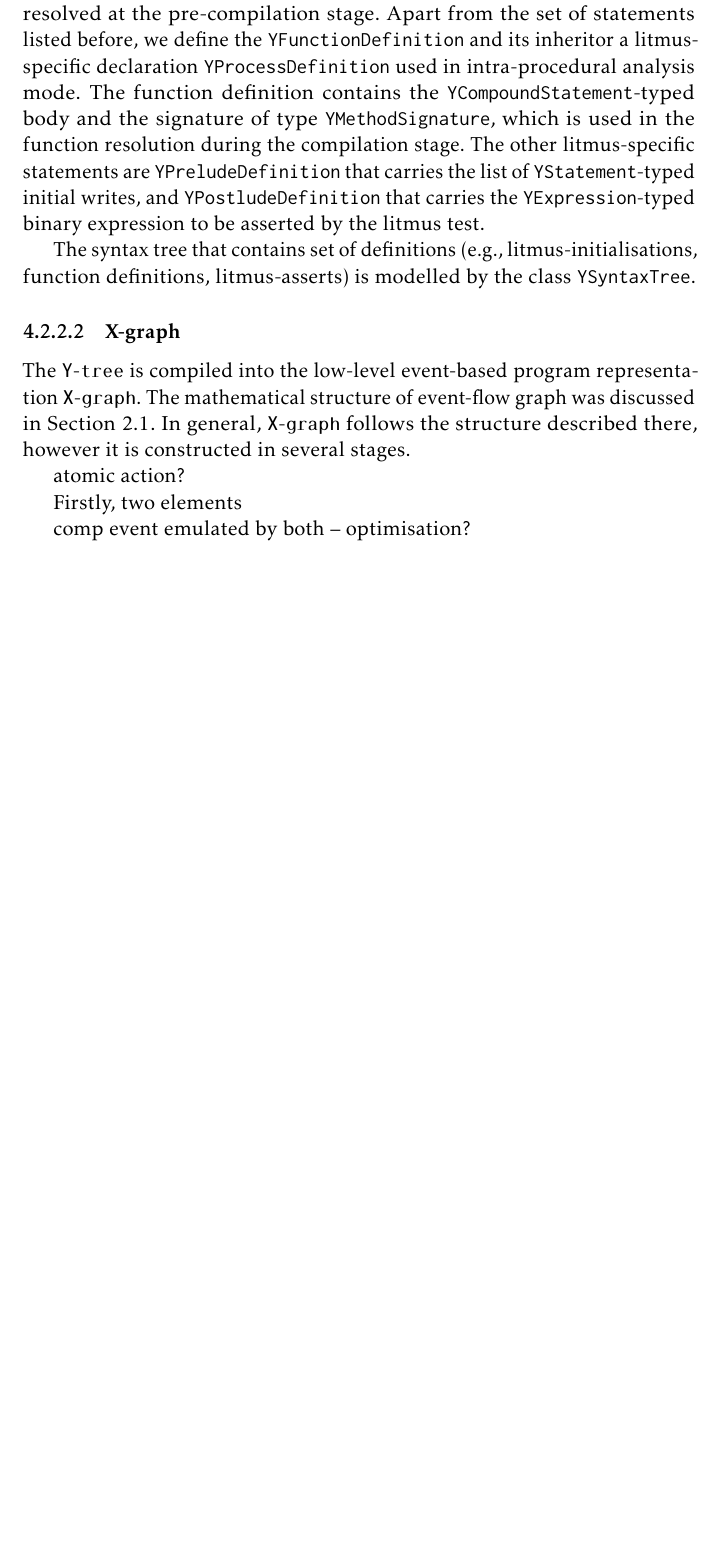
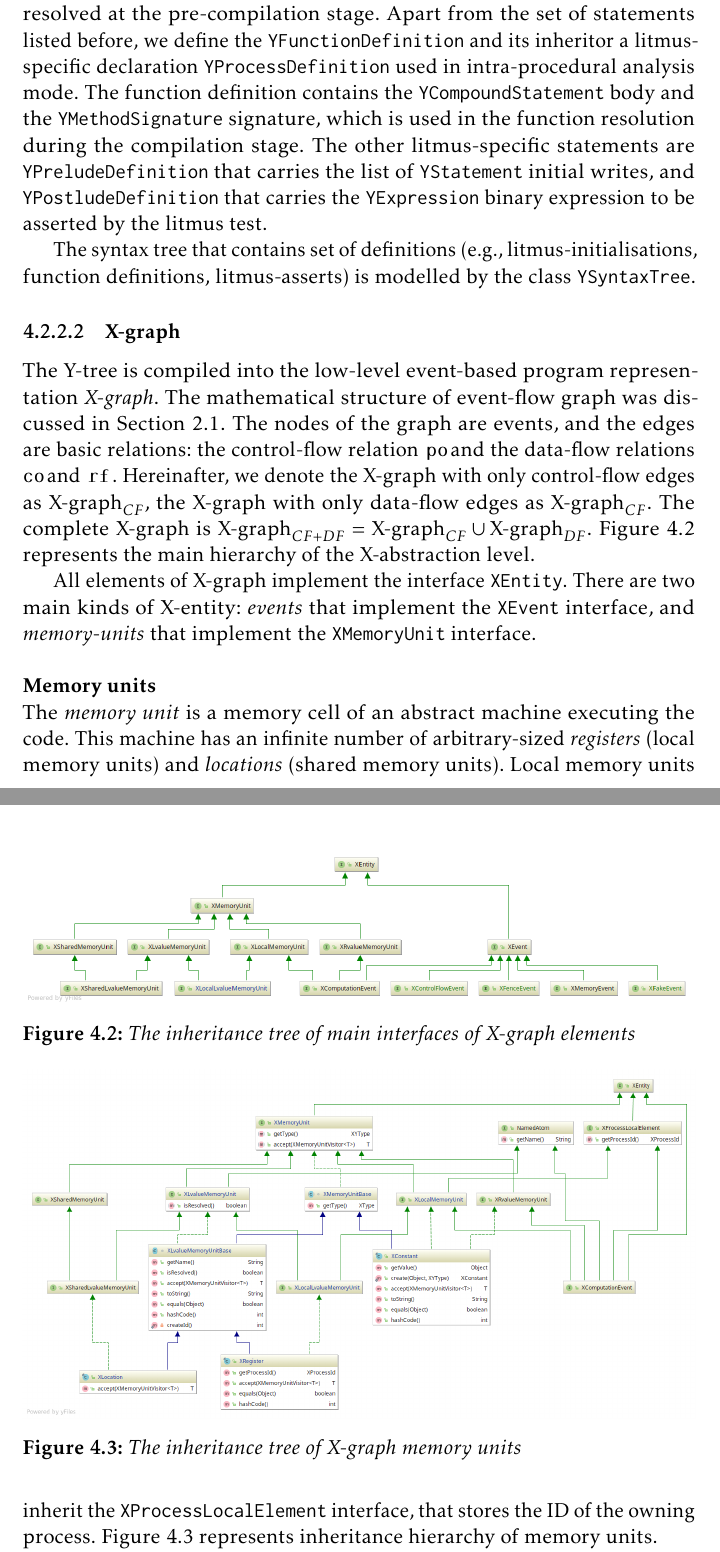
Before and after one commit to ajuszkowski/ms-thesis, a LaTeX thesis (ms-thesis.tex, which reads 4_impl.tex): part of page 34 of 48 before the commit and two parts of pages 34 and 35 of 49 after it, the two joined at a grey line, cut so that both start at the same text, the shorter picture padded with empty space. Compiled offline with pdfLaTeX.

Commit message:
Change font of representations names. Add mem-units descrition.

```diff
--- a/4_impl.tex
+++ b/4_impl.tex
@@ -255,12 +258,13 @@ The \ytree{} statements of follow this rule, however they these labels are symbo
 Apart from the set of statements listed before, we define the \texttt{YFunctionDefinition} and its inheritor a litmus-specific declaration \texttt{YProcessDefinition}
 %\textbf{(TODO: rename YProcessStatement->YProcessDefinition)} %TODO <--
 used in intra-procedural analysis mode.
-The function definition contains the \texttt{YCompoundStatement}-typed body and the signature of type \texttt{YMethodSignature}, which is used in the function resolution during the compilation stage. %TODO: pre-compilation?
+%TODO: rename YMethodSignature -> YFunctionSignature
+The function definition contains the \texttt{YCompoundStatement} body and the \texttt{YMethodSignature} signature, which is used in the function resolution during the compilation stage. %TODO: pre-compilation?
 The other litmus-specific statements are \texttt{YPreludeDefinition}
 %\textbf{(TODO: rename YPreludeStatement -> YPreludeDefinition)} %TODO <--
-that carries the list of \texttt{YStatement}-typed initial writes, and \texttt{YPostludeDefinition}
+that carries the list of \texttt{YStatement} initial writes, and \texttt{YPostludeDefinition}
 %\textbf{(TODO: rename YPostludeStatement -> YPostludeDefinition)} %TODO <--
-that carries the \texttt{YExpression}-typed binary expression to be asserted by the litmus test.
+that carries the \texttt{YExpression} binary expression to be asserted by the litmus test.
 
 The syntax tree that contains set of definitions (e.g., litmus-initialisations, function definitions, litmus-asserts) is modelled by the class \texttt{YSyntaxTree}.
 
@@ -268,17 +272,35 @@ The syntax tree that contains set of definitions (e.g., litmus-initialisations,
 \subsubsection{X-graph}
 \label{ch:impl:model:xgraph}
 
-The \ytree{} is compiled into the low-level event-based program representation \xgraph{}.
+The \ytree{} is compiled into the low-level event-based program representation \textit{\xgraph{}}.
 The mathematical structure of event-flow graph was discussed in Section~\ref{ch:wmm:event}.
-In general, \xgraph{} follows the structure described there, however it is constructed in several stages.
-%.. goto: compilation
+%In general, \xgraph{} follows the structure described there, however it is constructed in several stages.
+The nodes of the graph are events, and the edges are basic relations: the control-flow relation \po and the data-flow relations \co and \rf.
+Hereinafter, we denote the \xgraph{} with only control-flow edges as \xgraph[CF], the \xgraph{} with only data-flow edges as \xgraph[CF]. The complete \xgraph{} is $\xgraph[CF+DF] = \xgraph[CF] \cup \xgraph[DF]$.
+Figure~\ref{fig:class-diagrams:XEntity-interfaces} represents the main hierarchy of the X-abstraction level.
+
+\begin{figure}[t]%[!b]%[H]
+  \centering
+  \includegraphics[width=\textwidth,keepaspectratio]{img/my/class-diagrams/XEntity-interfaces.png}
+  \caption{The inheritance tree of main interfaces of \xgraph{} elements}
+  \label{fig:class-diagrams:XEntity-interfaces}
+\end{figure}
+
+All elements of \xgraph{} implement the interface \texttt{XEntity}.
+There are two main kinds of X-entity: \textit{events} that implement the \texttt{XEvent} interface, and \textit{memory-units} that implement the \texttt{XMemoryUnit} interface.
 
 
-atomic action?
+\paragraph{Memory units}
+\label{ch:impl:model:xgraph:mem}
 
-%However, the \xgraph{}
-%The basic element of \xgraph{} is an event. Each event \texttt{XEvent}
-Firstly, two elements
-%two basic elements of diff nature: XEvent and YMemoryUnit
+The \textit{memory unit} is a memory cell of an abstract machine executing the code.
+This machine has an infinite number of arbitrary-sized \textit{registers} (local memory units) and \textit{locations} (shared memory units).
+Local memory units inherit the \texttt{XProcessLocalElement} interface, that stores the ID of the owning process.
+Figure~\ref{fig:class-diagrams:XMemoryUnit} represents inheritance hierarchy of memory units.
 
-comp event emulated by both -- optimisation?
+\begin{figure}[t]%[!b]%[H]
+  \centering
+  \includegraphics[width=\textwidth,height=\textheight,keepaspectratio]{img/my/class-diagrams/XMemoryUnit-m.png}
+  \caption{The inheritance tree of \xgraph{} memory units}
+  \label{fig:class-diagrams:XMemoryUnit}
+\end{figure}
```
Also changed, not shown: ms-thesis.tex (+8 -7 lines), Makefile, img/my/class-diagrams/XEntity-interfaces-m.png (added), img/my/class-diagrams/XEntity-interfaces.png (added), img/my/class-diagrams/XEvent.png (added), img/my/class-diagrams/XMemoryUnit-m.png (added), 4_impl.tex (47 more changed lines), 1 other file.
